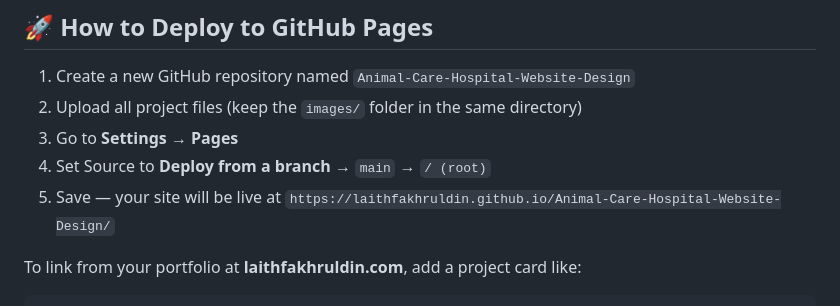
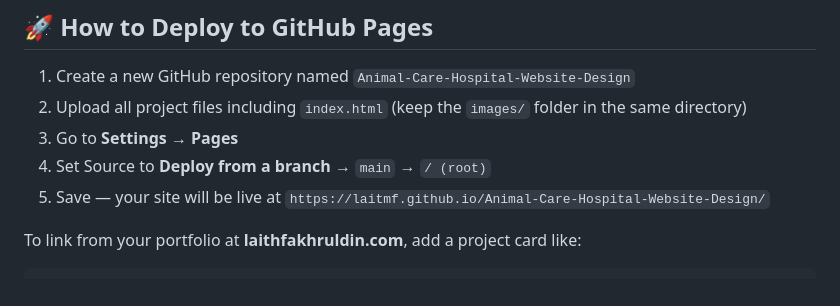
Before and after one commit to laithmf/Animal-Care-Hospital-Website-Design, a Markdown page: README.md, the part around one of its changes. GitHub-like rendering.

Commit message:
Fix links and clarify deployment steps in README
Updated links and deployment instructions for consistency.

```diff
--- a/README.md
+++ b/README.md
@@ -52,10 +52,10 @@ A professional multi-page website for Animal Care Hospitals, a family-owned vete
 ## 🚀 How to Deploy to GitHub Pages
 
 1. Create a new GitHub repository named `Animal-Care-Hospital-Website-Design`
-2. Upload all project files (keep the `images/` folder in the same directory)
+2. Upload all project files including `index.html` (keep the `images/` folder in the same directory)
 3. Go to **Settings → Pages**
 4. Set Source to **Deploy from a branch** → `main` → `/ (root)`
-5. Save — your site will be live at `https://laithfakhruldin.github.io/Animal-Care-Hospital-Website-Design/`
+5. Save — your site will be live at `https://laitmf.github.io/Animal-Care-Hospital-Website-Design/`
 
 To link from your portfolio at **laithfakhruldin.com**, add a project card like:
 
```
Also changed, not shown: other parts of README.md (+2 -2 lines).
